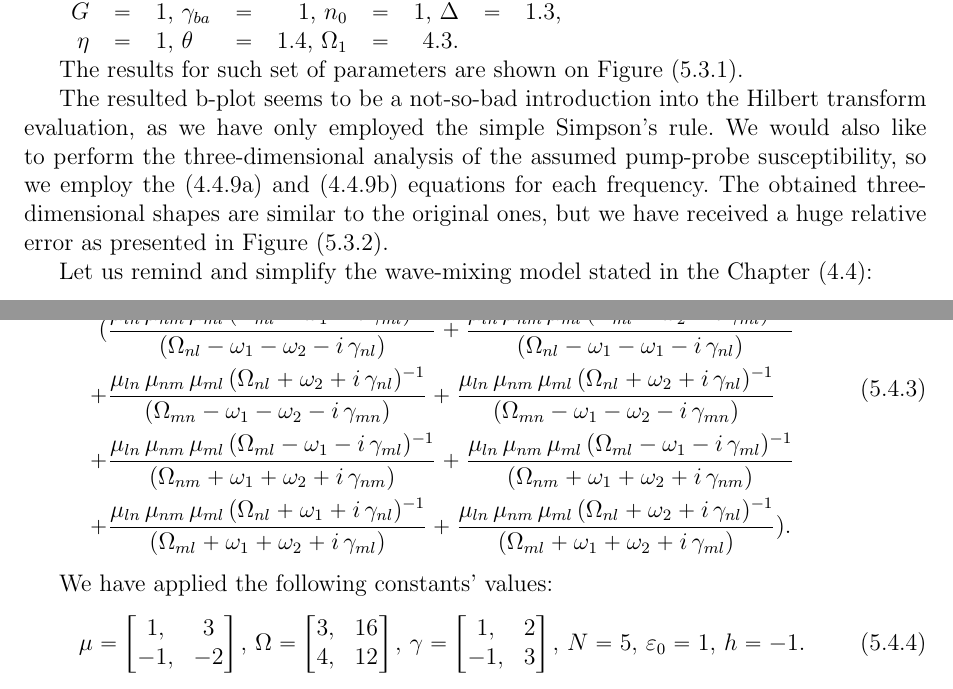
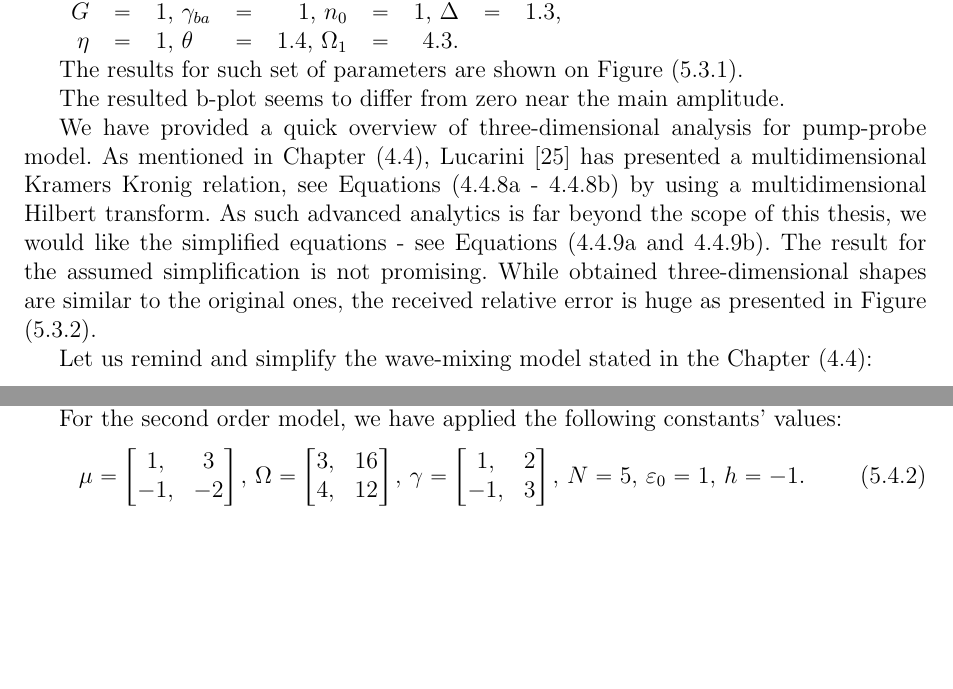
Before and after one commit to cparjaszewski/hilbert, a LaTeX thesis (tex/texlipse/Thesis.tex): two parts of pages 29 and 34 of 117 before the commit and two parts of pages 29 and 32 of 116 after it, joined at a grey line, cut so that both start at the same text, the shorter picture padded with empty space. Compiled offline with pdfLaTeX.

Commit message:
up to chapter 5.4

```diff
--- a/tex/texlipse/Thesis.tex
+++ b/tex/texlipse/Thesis.tex
@@ -1123,7 +1123,9 @@ The results for such set of parameters are shown on Figure (\ref{fig:htran_pnp_2
     \label{fig:htran_pnp_2d}}
 \end{figure}
 
-The resulted b-plot seems to be a not-so-bad introduction into the Hilbert transform evaluation, as we have only employed the simple Simpson's rule. We would also like to perform the three-dimensional analysis of the assumed pump-probe susceptibility, so we employ the (\ref{eq:dconclude_imag}) and (\ref{eq:dconclude_real}) equations for each frequency. The obtained three-dimensional shapes are similar to the original ones, but we have received a huge relative error as presented in Figure (\ref{fig:htran_pnp_3derr}).
+The resulted b-plot seems to differ from zero near the main amplitude.
+
+We have provided a quick overview of three-dimensional analysis for pump-probe model. As mentioned in Chapter (\ref{chap:physical_simnlo}), Lucarini~\cite{lucarini_kramers} has presented a multidimensional Kramers Kronig relation, see Equations (\ref{eq:dlucarini_imag} - \ref{eq:dlucarini_real}) by using a multidimensional Hilbert transform. As such advanced analytics is far beyond the scope of this thesis, we would like the simplified equations - see Equations (\ref{eq:dconclude_imag} and \ref{eq:dconclude_real}). The result for the assumed simplification is not promising. While obtained three-dimensional shapes are similar to the original ones, the received relative error is huge as presented in Figure (\ref{fig:htran_pnp_3derr}).
 
 \begin{figure}
   \begin{center}
@@ -1233,27 +1226,4 @@ In the equation (\ref{eq:htran_qp_reminder}) we remind the second-order quantum-
-\begin{equation} \label{eq:htran_qp_reminder}
-  \begin{split}
-     & \chi_{2, \, qp}(\omega_1, \, \omega_2 ) =
-    \frac{N} {2 \, \varepsilon_0 \, h^2} \sum_{n=1}^{2} \sum_{m=1}^{2} \sum_{l=1}^{2}
-    \\ ( & \frac {{\mu_{ln}} \, {\mu_{nm}} \, {\mu_{ml}} \, ({\Omega_{ml}} - \omega_1 - i \, {\gamma_{ml}})^{-1} }
-        {({\Omega_{nl}} - \omega_1 - \omega_2 - i \, {\gamma_{nl}}) }
-       + \frac {{\mu_{ln}} \, {\mu_{nm}} \, {\mu_{ml}} \, ({\Omega_{ml}} - \omega_2 - i \, {\gamma_{ml}})^{-1} }
-        {({\Omega_{nl}} - \omega_1 - \omega_1 - i \, {\gamma_{nl}}) }
-    \\ + & \frac {{\mu_{ln}} \, {\mu_{nm}} \, {\mu_{ml}} \, ({\Omega_{nl}} + \omega_2 + i \, {\gamma_{nl}})^{-1} }
-        {({\Omega_{mn}} - \omega_1 - \omega_2 - i \, {\gamma_{mn}}) }
-       + \frac {{\mu_{ln}} \, {\mu_{nm}} \, {\mu_{ml}} \, ({\Omega_{nl}} + \omega_2 + i \, {\gamma_{nl}})^{-1} }
-        {({\Omega_{mn}} - \omega_1 - \omega_2 - i \, {\gamma_{mn}}) }
-    \\ + & \frac {{\mu_{ln}} \, {\mu_{nm}} \, {\mu_{ml}} \, ({\Omega_{ml}} - \omega_1 - i \, {\gamma_{ml}})^{-1} }
-        {({\Omega_{nm}} + \omega_1 + \omega_2 + i \, {\gamma_{nm}}) }
-       + \frac {{\mu_{ln}} \, {\mu_{nm}} \, {\mu_{ml}} \, ({\Omega_{ml}} - \omega_1 - i \, {\gamma_{ml}})^{-1} }
-        {({\Omega_{nm}} + \omega_1 + \omega_2 + i \, {\gamma_{nm}}) }
-    \\ + & \frac {{\mu_{ln}} \, {\mu_{nm}} \, {\mu_{ml}} \, ({\Omega_{nl}} + \omega_1 + i \, {\gamma_{nl}})^{-1} }
-        {({\Omega_{ml}} + \omega_1 + \omega_2 + i \, {\gamma_{ml}}) }
-       + \frac {{\mu_{ln}} \, {\mu_{nm}} \, {\mu_{ml}} \, ({\Omega_{nl}} + \omega_2 + i \, {\gamma_{nl}})^{-1} }
-        {({\Omega_{ml}} + \omega_1 + \omega_2 + i \, {\gamma_{ml}})}).
-  \end{split}
-\end{equation}
-
-We have applied the following constants' values:
+For the second order model, we have applied the following constants' values:
 
 \begin{equation} \label{eq:htran_qp_constant}
   \mu = \begin{bmatrix}
```
Also changed, not shown: tex/texlipse/Thesis.tex (27 more changed lines), 3 other files.
